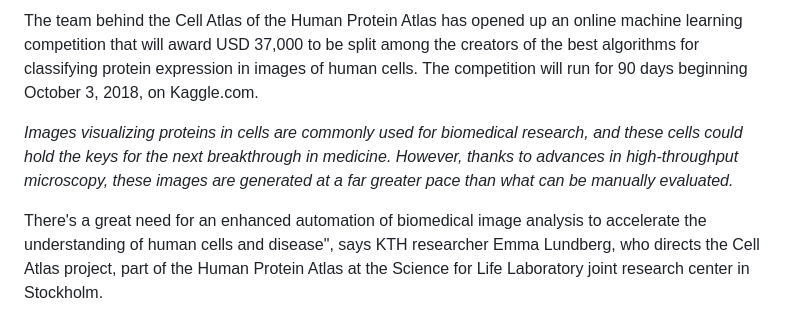
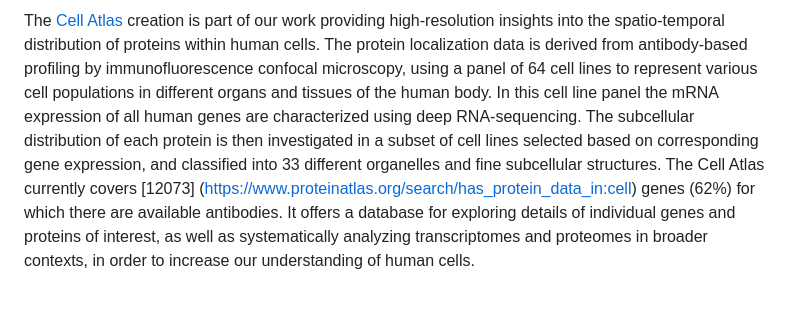
Before and after one commit to CellProfiling/lundberg-lab, a Markdown page: cellAtlas2.md, the part around the change. Drawn GitHub-style.

Commit message:
change Research description

```diff
--- a/cellAtlas2.md
+++ b/cellAtlas2.md
@@ -1,5 +1 @@
-The team behind the Cell Atlas of the Human Protein Atlas has opened up an online machine learning competition that will award USD 37,000 to be split among the creators of the best algorithms for classifying protein expression in images of human cells. The competition will run for 90 days beginning October 3, 2018, on Kaggle.com.
-
-*Images visualizing proteins in cells are commonly used for biomedical research, and these cells could hold the keys for the next breakthrough in medicine. However, thanks to advances in high-throughput microscopy, these images are generated at a far greater pace than what can be manually evaluated.*
-
-There's a great need for an enhanced automation of biomedical image analysis to accelerate the understanding of human cells and disease", says KTH researcher Emma Lundberg, who directs the Cell Atlas project, part of the Human Protein Atlas at the Science for Life Laboratory joint research center in Stockholm.
+The [Cell Atlas](https://www.proteinatlas.org/humanproteome/cell) creation is part of our work providing high-resolution insights into the spatio-temporal distribution of proteins within human cells. The protein localization data is derived from antibody-based profiling by immunofluorescence confocal microscopy, using a panel of 64 cell lines to represent various cell populations in different organs and tissues of the human body. In this cell line panel the mRNA expression of all human genes are characterized using deep RNA-sequencing. The subcellular distribution of each protein is then investigated in a subset of cell lines selected based on corresponding gene expression, and classified into 33 different organelles and fine subcellular structures. The Cell Atlas currently covers [12073] (https://www.proteinatlas.org/search/has_protein_data_in:cell) genes (62%) for which there are available antibodies. It offers a database for exploring details of individual genes and proteins of interest, as well as systematically analyzing transcriptomes and proteomes in broader contexts, in order to increase our understanding of human cells.
```
Also changed, not shown: cellAtlas1.md (+0 -2 lines), images/cellAtlas.jpg (added), 1 other file.
